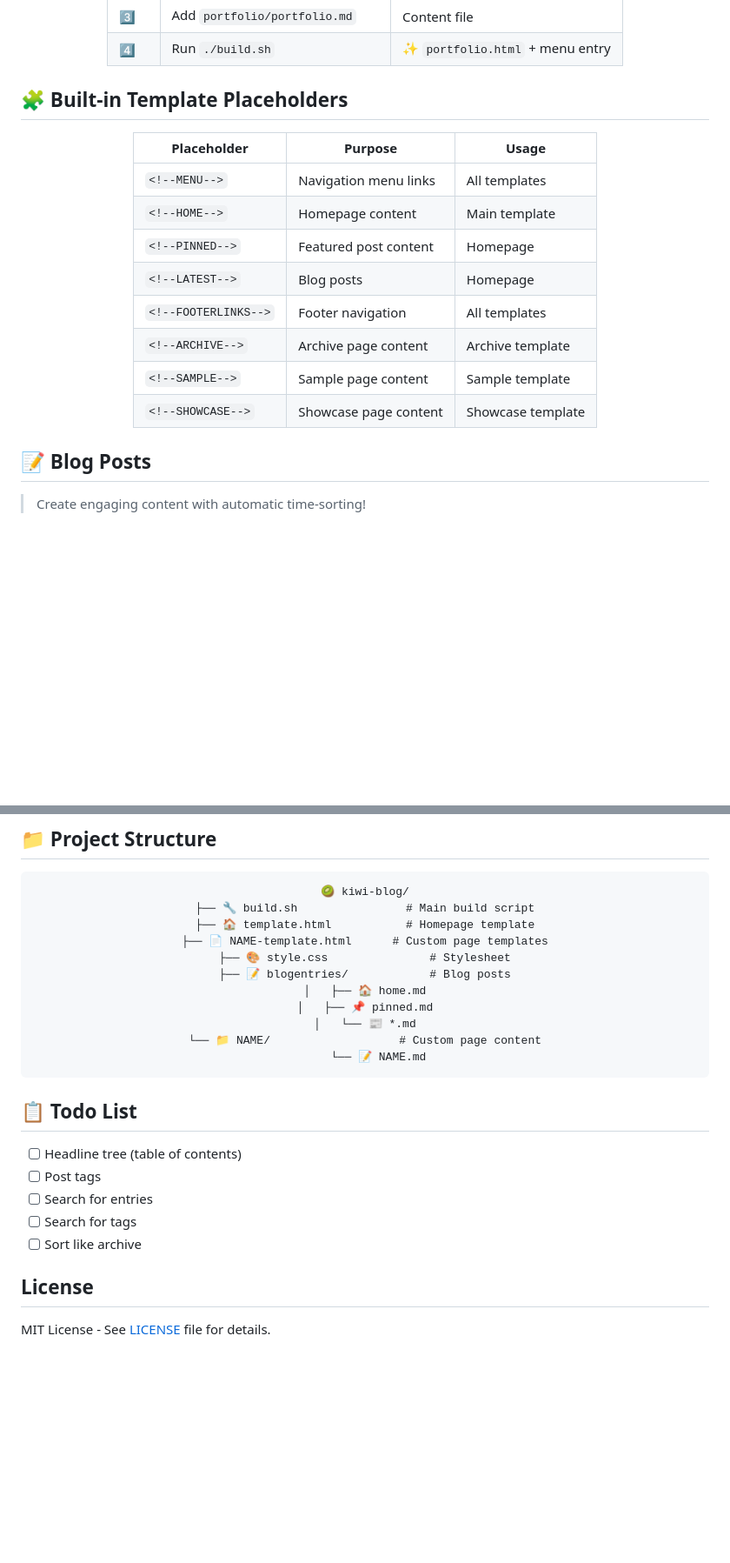
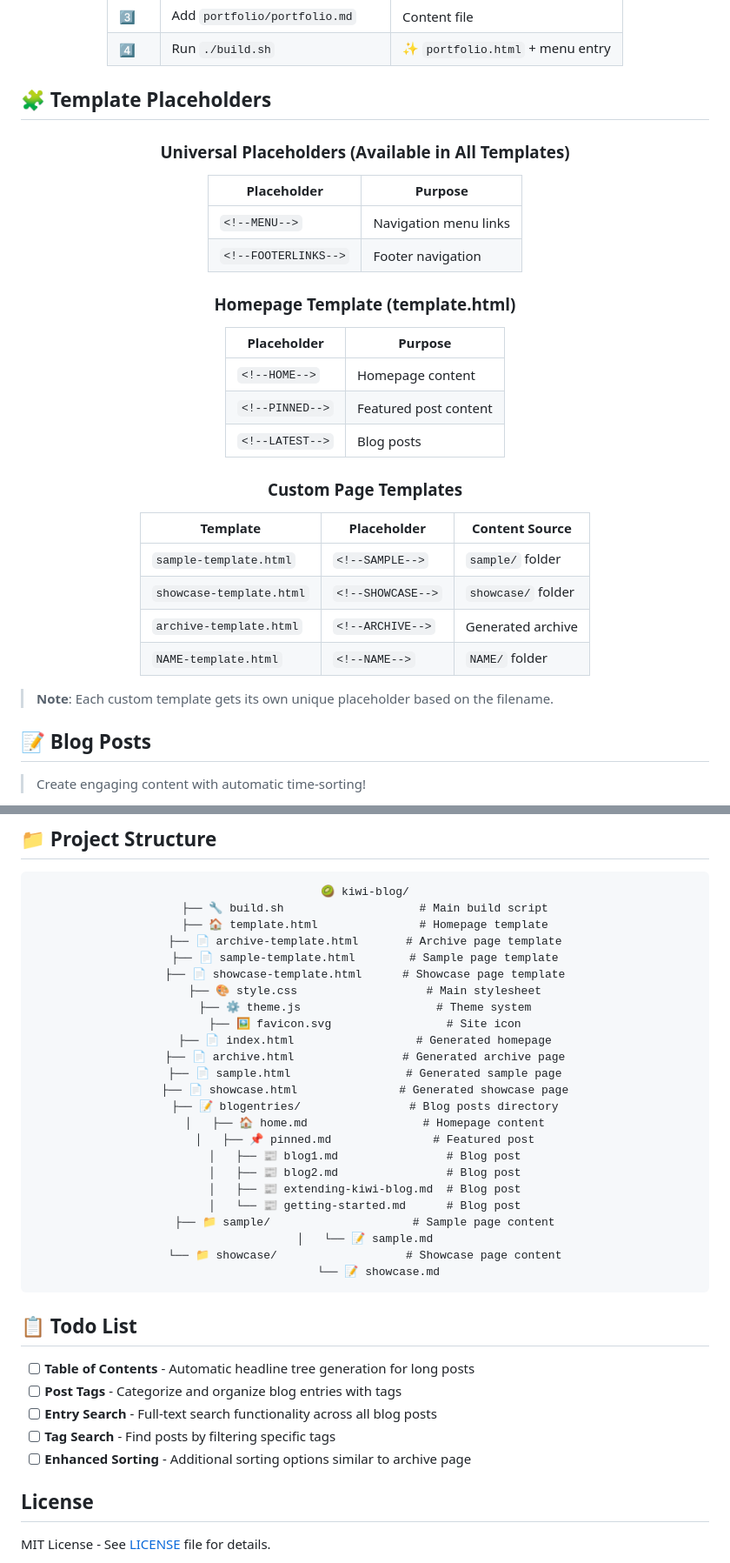
Before and after one commit to derlocke-ng/kiwi-blog, a Markdown page: README.md, 2 parts joined by grey strips. Shown: that part at 87% size. Rendered like a GitHub page; blank space fills up the shorter version.

Commit message:
Fix README placeholders and project structure

````diff
--- a/README.md
+++ b/README.md
@@ -64,22 +64,34 @@ The build script automatically replaces `<!--NAME-->` (uppercase) in your templa
 
 </div>
 
-## 🧩 Built-in Template Placeholders
+## 🧩 Template Placeholders
 
 <div align="center">
 
-| Placeholder | Purpose | Usage |
-|-------------|---------|-------|
-| `<!--MENU-->` | Navigation menu links | All templates |
-| `<!--HOME-->` | Homepage content | Main template |
-| `<!--PINNED-->` | Featured post content | Homepage |
-| `<!--LATEST-->` | Blog posts | Homepage |
-| `<!--FOOTERLINKS-->` | Footer navigation | All templates |
-| `<!--ARCHIVE-->` | Archive page content | Archive template |
-| `<!--SAMPLE-->` | Sample page content | Sample template |
-| `<!--SHOWCASE-->` | Showcase page content | Showcase template |
+### Universal Placeholders (Available in All Templates)
+| Placeholder | Purpose |
+|-------------|---------|
+| `<!--MENU-->` | Navigation menu links |
+| `<!--FOOTERLINKS-->` | Footer navigation |
+
+### Homepage Template (template.html)
+| Placeholder | Purpose |
+|-------------|---------|
+| `<!--HOME-->` | Homepage content |
+| `<!--PINNED-->` | Featured post content |
+| `<!--LATEST-->` | Blog posts |
+
+### Custom Page Templates
+| Template | Placeholder | Content Source |
+|----------|-------------|----------------|
+| `sample-template.html` | `<!--SAMPLE-->` | `sample/` folder |
+| `showcase-template.html` | `<!--SHOWCASE-->` | `showcase/` folder |
+| `archive-template.html` | `<!--ARCHIVE-->` | Generated archive |
+| `NAME-template.html` | `<!--NAME-->` | `NAME/` folder |
 
 </div>
+
+> **Note**: Each custom template gets its own unique placeholder based on the filename.
 
 ## 📝 Blog Posts
 
@@ -123,27 +135,40 @@ brew install pandoc
 
 ```
 🥝 kiwi-blog/
-├── 🔧 build.sh                # Main build script
-├── 🏠 template.html           # Homepage template
-├── 📄 NAME-template.html      # Custom page templates
-├── 🎨 style.css               # Stylesheet
-├── 📝 blogentries/            # Blog posts
-│   ├── 🏠 home.md
-│   ├── 📌 pinned.md
-│   └── 📰 *.md
-└── 📁 NAME/                   # Custom page content
-    └── 📝 NAME.md
+├── 🔧 build.sh                    # Main build script
+├── 🏠 template.html               # Homepage template
+├── 📄 archive-template.html       # Archive page template
+├── 📄 sample-template.html        # Sample page template
+├── 📄 showcase-template.html      # Showcase page template
+├── 🎨 style.css                   # Main stylesheet
+├── ⚙️ theme.js                    # Theme system
+├── 🖼️ favicon.svg                 # Site icon
+├── 📄 index.html                  # Generated homepage
+├── 📄 archive.html                # Generated archive page
+├── 📄 sample.html                 # Generated sample page
+├── 📄 showcase.html               # Generated showcase page
+├── 📝 blogentries/                # Blog posts directory
+│   ├── 🏠 home.md                 # Homepage content
+│   ├── 📌 pinned.md               # Featured post
+│   ├── 📰 blog1.md                # Blog post
+│   ├── 📰 blog2.md                # Blog post
+│   ├── 📰 extending-kiwi-blog.md  # Blog post
+│   └── 📰 getting-started.md      # Blog post
+├── 📁 sample/                     # Sample page content
+│   └── 📝 sample.md
+└── 📁 showcase/                   # Showcase page content
+    └── 📝 showcase.md
 ```
 
 </div>
 
 ## 📋 Todo List
 
-- [ ] Headline tree (table of contents)
-- [ ] Post tags
-- [ ] Search for entries
-- [ ] Search for tags
-- [ ] Sort like archive
+- [ ] **Table of Contents** - Automatic headline tree generation for long posts
+- [ ] **Post Tags** - Categorize and organize blog entries with tags
+- [ ] **Entry Search** - Full-text search functionality across all blog posts
+- [ ] **Tag Search** - Find posts by filtering specific tags
+- [ ] **Enhanced Sorting** - Additional sorting options similar to archive page
 
 ## License
 
````
